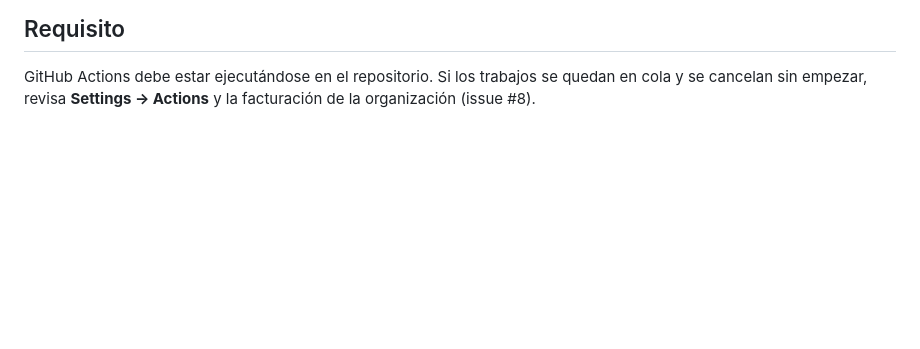
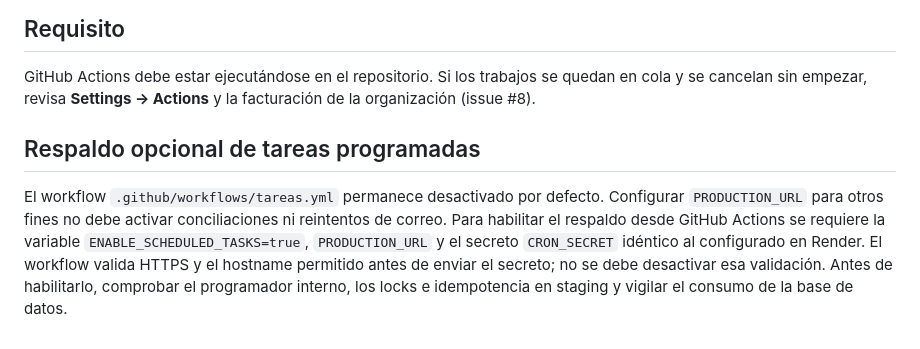
Before and after one commit to donaslydelahoz231-create/TayGameStore, a Markdown page: docs/autorreparacion.md, the part around the change. Drawn GitHub-style; blank space fills up the shorter version.

Commit message:
docs(security): documentar habilitación explícita del respaldo de tareas

```diff
--- a/docs/autorreparacion.md
+++ b/docs/autorreparacion.md
@@ -43,3 +43,8 @@ GitHub): la CI corre en cuanto haces cualquier push a esa rama o la fusionas.
 GitHub Actions debe estar ejecutándose en el repositorio. Si los trabajos se quedan en cola y se
 cancelan sin empezar, revisa **Settings → Actions** y la facturación de la organización
 (issue #8).
+
+
+## Respaldo opcional de tareas programadas
+
+El workflow `.github/workflows/tareas.yml` permanece desactivado por defecto. Configurar `PRODUCTION_URL` para otros fines no debe activar conciliaciones ni reintentos de correo. Para habilitar el respaldo desde GitHub Actions se requiere la variable `ENABLE_SCHEDULED_TASKS=true`, `PRODUCTION_URL` y el secreto `CRON_SECRET` idéntico al configurado en Render. El workflow valida HTTPS y el hostname permitido antes de enviar el secreto; no se debe desactivar esa validación. Antes de habilitarlo, comprobar el programador interno, los locks e idempotencia en staging y vigilar el consumo de la base de datos.
```
